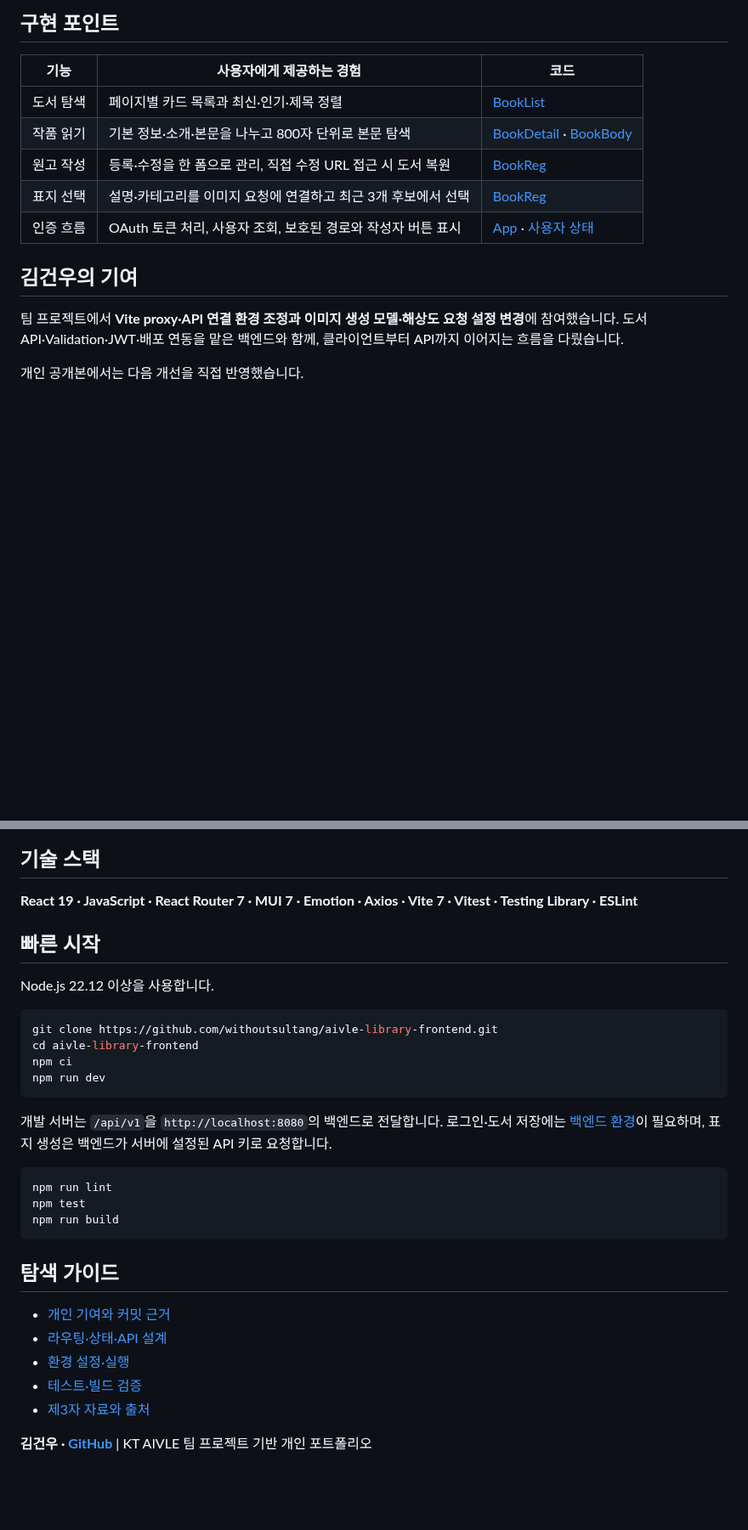
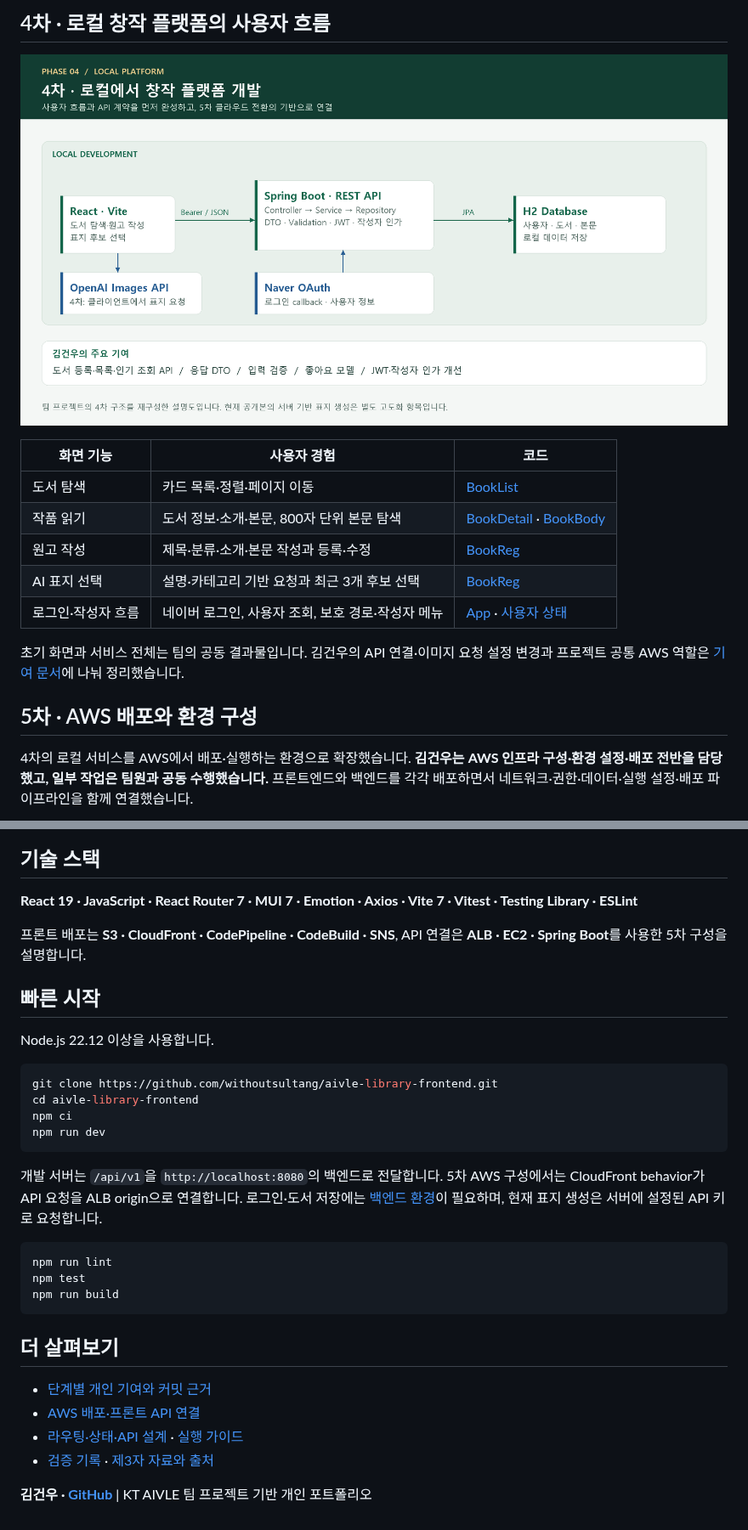
Before and after one commit to withoutsultang/aivle-library-frontend, a Markdown page: README.md, 2 parts joined by grey strips. Shown at 85% size. Drawn GitHub-style; pictures changed too: docs/assets/phase-04-local.png (added); blank space fills up the shorter version.

Commit message:
docs: showcase phase 4 platform and phase 5 AWS architecture

````diff
--- a/README.md
+++ b/README.md
@@ -25,18 +18,19 @@ flowchart LR
 
-## 구현 포인트
+## 4차 · 로컬 창작 플랫폼의 사용자 흐름
 
-|기능|사용자에게 제공하는 경험|코드|
+![4차 로컬 플랫폼 구조](docs/assets/phase-04-local.png)
+
+|화면 기능|사용자 경험|코드|
 |---|---|---|
-|도서 탐색|페이지별 카드 목록과 최신·인기·제목 정렬|[BookList](src/pages/BookList.jsx)|
-|작품 읽기|기본 정보·소개·본문을 나누고 800자 단위로 본문 탐색|[BookDetail](src/pages/BookDetail.jsx) · [BookBody](src/pages/BookBody.jsx)|
-|원고 작성|등록·수정을 한 폼으로 관리, 직접 수정 URL 접근 시 도서 복원|[BookReg](src/pages/BookReg.jsx)|
-|표지 선택|설명·카테고리를 이미지 요청에 연결하고 최근 3개 후보에서 선택|[BookReg](src/pages/BookReg.jsx)|
-|인증 흐름|OAuth 토큰 처리, 사용자 조회, 보호된 경로와 작성자 버튼 표시|[App](src/App.jsx) · [사용자 상태](src/store/UserContext.jsx)|
+|도서 탐색|카드 목록·정렬·페이지 이동|[BookList](src/pages/BookList.jsx)|
+|작품 읽기|도서 정보·소개·본문, 800자 단위 본문 탐색|[BookDetail](src/pages/BookDetail.jsx) · [BookBody](src/pages/BookBody.jsx)|
+|원고 작성|제목·분류·소개·본문 작성과 등록·수정|[BookReg](src/pages/BookReg.jsx)|
+|AI 표지 선택|설명·카테고리 기반 요청과 최근 3개 후보 선택|[BookReg](src/pages/BookReg.jsx)|
+|로그인·작성자 흐름|네이버 로그인, 사용자 조회, 보호 경로·작성자 메뉴|[App](src/App.jsx) · [사용자 상태](src/store/UserContext.jsx)|
 
-## 김건우의 기여
+초기 화면과 서비스 전체는 팀의 공동 결과물입니다. 김건우의 API 연결·이미지 요청 설정 변경과 프로젝트 공통 AWS 역할은 [기여 문서](docs/CONTRIBUTIONS.md)에 나눠 정리했습니다.
 
-팀 프로젝트에서 **Vite proxy·API 연결 환경 조정과 이미지 생성 모델·해상도 요청 설정 변경**에 참여했습니다.
-도서 API·Validation·JWT·배포 연동을 맡은 백엔드와 함께, 클라이언트부터 API까지 이어지는 흐름을 다뤘습니다.
+## 5차 · AWS 배포와 환경 구성
 
-개인 공개본에서는 다음 개선을 직접 반영했습니다.
+4차의 로컬 서비스를 AWS에서 배포·실행하는 환경으로 확장했습니다. **김건우는 AWS 인프라 구성·환경 설정·배포 전반을 담당했고, 일부 작업은 팀원과 공동 수행했습니다.** 프론트엔드와 백엔드를 각각 배포하면서 네트워크·권한·데이터·실행 설정·배포 파이프라인을 함께 연결했습니다.
 
@@ -53,6 +64,8 @@ flowchart LR
 ## 기술 스택
 
 **React 19 · JavaScript · React Router 7 · MUI 7 · Emotion · Axios · Vite 7 · Vitest · Testing Library · ESLint**
+
+프론트 배포는 **S3 · CloudFront · CodePipeline · CodeBuild · SNS**, API 연결은 **ALB · EC2 · Spring Boot**를 사용한 5차 구성을 설명합니다.
 
 ## 빠른 시작
 
@@ -65,8 +78,8 @@ npm ci
 npm run dev
 ```
 
-개발 서버는 `/api/v1`을 `http://localhost:8080`의 백엔드로 전달합니다.
-로그인·도서 저장에는 [백엔드 환경](https://github.com/withoutsultang/aivle-library-backend)이 필요하며, 표지 생성은 백엔드가 서버에 설정된 API 키로 요청합니다.
+개발 서버는 `/api/v1`을 `http://localhost:8080`의 백엔드로 전달합니다. 5차 AWS 구성에서는 CloudFront behavior가 API 요청을 ALB origin으로 연결합니다.
+로그인·도서 저장에는 [백엔드 환경](https://github.com/withoutsultang/aivle-library-backend)이 필요하며, 현재 표지 생성은 서버에 설정된 API 키로 요청합니다.
 
 ```bash
 npm run lint
@@ -74,12 +87,11 @@ npm test
 npm run build
 ```
 
-## 탐색 가이드
+## 더 살펴보기
 
-- [개인 기여와 커밋 근거](docs/CONTRIBUTIONS.md)
-- [라우팅·상태·API 설계](docs/ARCHITECTURE.md)
-- [환경 설정·실행](docs/RUNNING.md)
-- [테스트·빌드 검증](docs/VERIFICATION.md)
-- [제3자 자료와 출처](docs/THIRD_PARTY.md)
+- [단계별 개인 기여와 커밋 근거](docs/CONTRIBUTIONS.md)
+- [AWS 배포·프론트 API 연결](docs/AWS_DEPLOYMENT.md)
+- [라우팅·상태·API 설계](docs/ARCHITECTURE.md) · [실행 가이드](docs/RUNNING.md)
+- [검증 기록](docs/VERIFICATION.md) · [제3자 자료와 출처](docs/THIRD_PARTY.md)
 
 **김건우 · [GitHub](https://github.com/withoutsultang)** | KT AIVLE 팀 프로젝트 기반 개인 포트폴리오
````
Also changed, not shown: other parts of README.md (+34 -24 lines), docs/ARCHITECTURE.md (+12 -0 lines), docs/AWS_DEPLOYMENT.md (added, +62 -0 lines), docs/CONTRIBUTIONS.md (+43 -14 lines), docs/assets/phase-05-aws.png (added), docs/assets/phase-05-pipeline.png (added), 3 other files.
